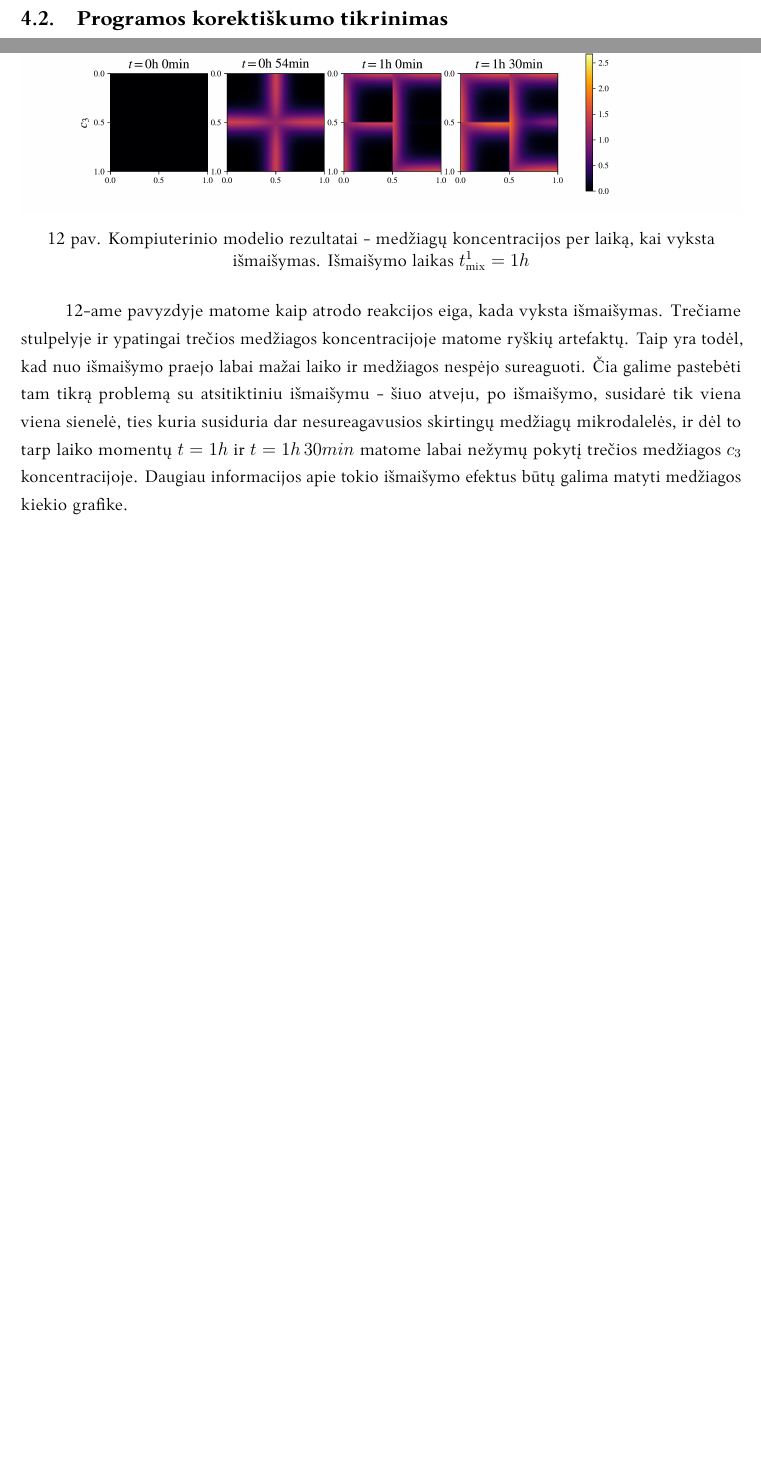
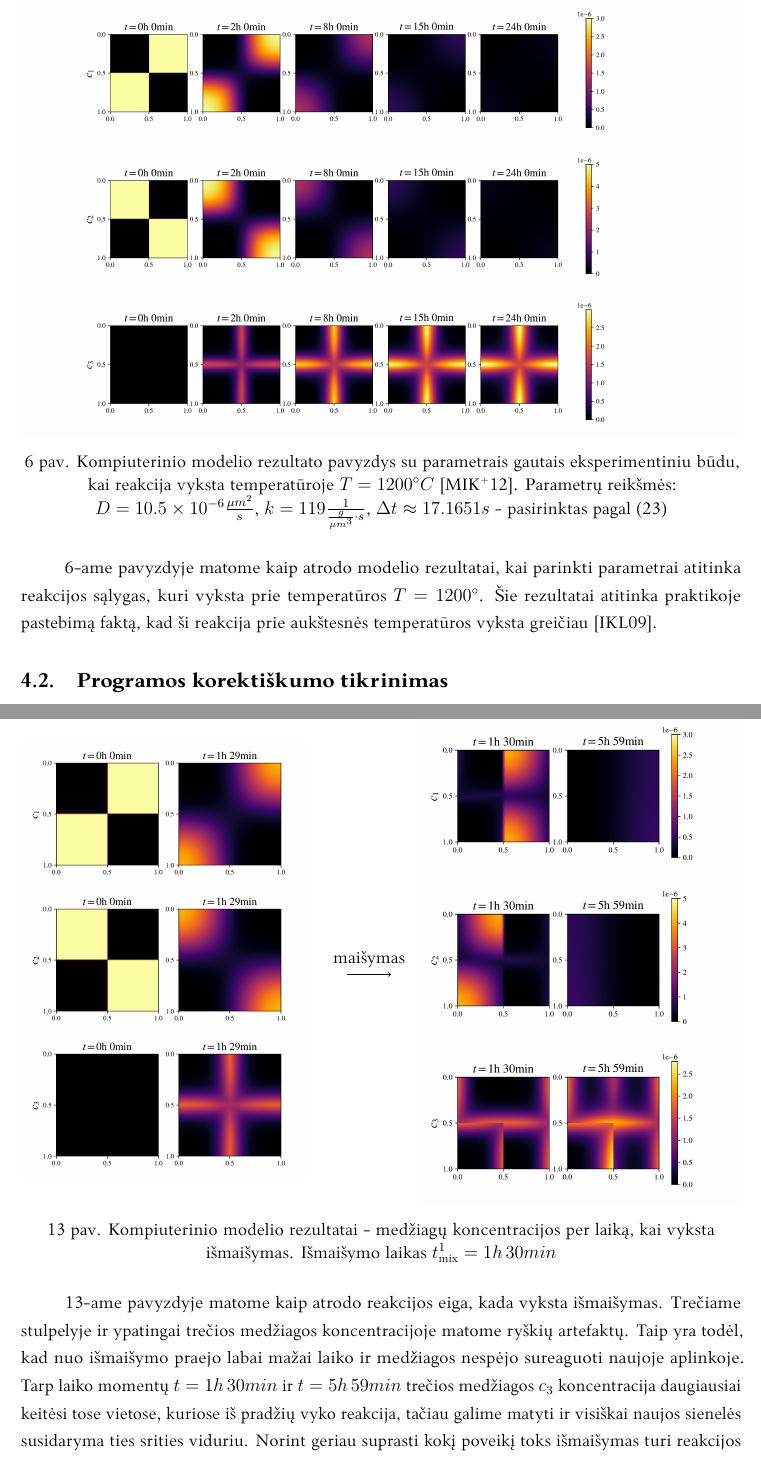
Before and after one commit to ArnasVaic/Kursinis, a LaTeX document (paper/kursinis.tex, which reads paper/maisymas.tex, paper/palyginimas.tex): two parts of pages 13 and 18 of 24 before the commit and two parts of pages 14 and 19 of 25 after it, joined at a grey line, cut at the place of the change, the shorter picture padded with empty space. The pictures show the PDF file paper/kursinis.pdf that the author committed with the source.

Commit message:
fix stuff

```diff
--- a/paper/maisymas.tex
+++ b/paper/maisymas.tex
@@ -104,9 +104,9 @@ Maišymas praktikoje yra chaotiškas procesas, todėl sudarydami kompiuterinį m
 \newpage
 \subsection{Atsitiktinio maišymo rezultatai}
 
-\begin{figure}[h!]
-\centering
-\includegraphics[width=\textwidth]{../paper/assets/random-mix-example-c0-1.png} \\
-\includegraphics[width=\textwidth]{../paper/assets/random-mix-example-c1-1.png} \\
-\includegraphics[width=\textwidth]{../paper/assets/random-mix-example-c2-1.png}
+% \begin{figure}[h!]
+% \centering
+% \includegraphics[width=\textwidth]{assets/rnd-mix-c0-1.png} \\
+% \includegraphics[width=\textwidth]{assets/rnd-mix-c1-1.png} \\
+% \includegraphics[width=\textwidth]{assets/rnd-mix-c2-1.png}
 
@@ -114,8 +114,38 @@ Maišymas praktikoje yra chaotiškas procesas, todėl sudarydami kompiuterinį m
 
-\label{mix-example}
+% \label{mix-example}
+% \end{figure}
+
+\begin{figure}[h]
+    \centering
+    \begin{minipage}[c]{0.40\textwidth}
+        \centering
+        \includegraphics[width=\textwidth]{assets/rnd-mix-left-c0-1.png}\\
+        \includegraphics[width=\textwidth]{assets/rnd-mix-left-c1-1.png}\\
+        \includegraphics[width=\textwidth]{assets/rnd-mix-left-c2-1.png}
+    \end{minipage}%
+    \hfill
+    \begin{minipage}[c]{0.1\textwidth}
+        \centering
+        \begin{tikzpicture}
+            \draw[->] (0,0.5) -- (1,0.5);
+            \node[above] at (0.5, 0.5) {maišymas};
+        \end{tikzpicture}
+    \end{minipage}%
+    \hfill
+    \begin{minipage}[c]{0.45\textwidth}
+        \centering
+        \includegraphics[width=\textwidth]{assets/rnd-mix-right-c0-1.png}\\
+        \includegraphics[width=\textwidth]{assets/rnd-mix-right-c1-1.png}\\
+        \includegraphics[width=\textwidth]{assets/rnd-mix-right-c2-1.png}
+    \end{minipage}
+
+    \caption{Kompiuterinio modelio rezultatai - medžiagų koncentracijos per laiką, kai vyksta išmaišymas. Išmaišymo laikas $t^1_\text{mix} = 1h\,30min$ }
+
+    \label{mix-example}
+
 \end{figure}
 
-\ref{mix-example}-ame pavyzdyje matome kaip atrodo reakcijos eiga, kada vyksta išmaišymas. Trečiame stulpelyje ir ypatingai trečios medžiagos koncentracijoje matome ryškių artefaktų. Taip yra todėl, kad nuo išmaišymo praejo labai mažai laiko ir medžiagos nespėjo sureaguoti. Čia galime pastebėti tam tikrą problemą su atsitiktiniu išmaišymu - šiuo atveju, po išmaišymo, susidarė tik viena viena sienelė, ties kuria susiduria dar nesureagavusios skirtingų medžiagų mikrodalelės, ir dėl to tarp laiko momentų $t=1h$ ir $t=1h\,30min$ matome labai nežymų pokytį trečios medžiagos $c_3$ koncentracijoje. Daugiau informacijos apie tokio išmaišymo efektus būtų galima matyti medžiagos kiekio grafike.
+\ref{mix-example}-ame pavyzdyje matome kaip atrodo reakcijos eiga, kada vyksta išmaišymas. Trečiame stulpelyje ir ypatingai trečios medžiagos koncentracijoje matome ryškių artefaktų. Taip yra todėl, kad nuo išmaišymo praejo labai mažai laiko ir medžiagos nespėjo sureaguoti naujoje aplinkoje. Tarp laiko momentų $t=1h\,30min$ ir $t=5h\,59min$ trečios medžiagos $c_3$ koncentracija daugiausiai keitėsi tose vietose, kuriose iš pradžių vyko reakcija, tačiau galime matyti ir visiškai naujos sienelės susidaryma ties srities viduriu. Norint geriau suprasti kokį poveikį toks išmaišymas turi reakcijos pabaigos lakui reikėtų ištirti trečios medžiagos koncentracijos priklausomybę nuo laiko.
 
 \newpage
 \begin{figure}[h!]
--- a/paper/palyginimas.tex
+++ b/paper/palyginimas.tex
@@ -26,7 +26,7 @@ Toliau nagrinėdami kompiuterinio modelio rezultatus naudosime šį žymėjimą.
 \includegraphics[width=0.75\textwidth]{../paper/assets/example-1.png} \\
 \includegraphics[width=0.75\textwidth]{../paper/assets/example-2.png}
 
-\caption{Kompiuterinio modelio rezultato pavyzdys su parametrais gautais eksperimentiniu būdu, kai reakcija vyksta temperatūroje $T=1600\degree$ \cite{mackeviciusCloserLookComputer2012}. Parametrų reikšmės: $D = 28\times 10^{-6} \frac{\mu m^2}{s}$, $W = \sqrt[3]{10}\mu m$, $H = \sqrt[3]{10}\mu m$, $\Delta x = \frac{\sqrt[3]{10}}{79}\mu m$, $\Delta y = \frac{\sqrt[3]{10}}{79} \mu m$, $k = 192 \frac{1}{ \frac{g}{\mu m^3}\cdot s}$, $c_0 = 10^{-6} \frac{g}{\mu m^3}$, $\Delta t \approx 6.5157s$ - pasirinktas pagal \eqref{numerical-stability-condition} }
+\caption{Kompiuterinio modelio rezultato pavyzdys su parametrais gautais eksperimentiniu būdu, kai reakcija vyksta temperatūroje $T=1600\degree C$ \cite{mackeviciusCloserLookComputer2012}. Parametrų reikšmės: $D = 28\times 10^{-6} \frac{\mu m^2}{s}$, $W = \sqrt[3]{10}\mu m$, $H = \sqrt[3]{10}\mu m$, $\Delta x = \frac{\sqrt[3]{10}}{79}\mu m$, $\Delta y = \frac{\sqrt[3]{10}}{79} \mu m$, $k = 192 \frac{1}{ \frac{g}{\mu m^3}\cdot s}$, $c_0 = 10^{-6} \frac{g}{\mu m^3}$, $\Delta t \approx 6.5157s$ - pasirinktas pagal \eqref{numerical-stability-condition} }
 
 \label{result-example}
 \end{figure}
```
Also changed, not shown: paper/assets/T1200-c0-1.png (added), paper/assets/T1200-c1-1.png (added), paper/assets/T1200-c2-1.png (added), paper/assets/bad-mix-qnt-1.png (added), paper/assets/rnd-mix-c0-1.png (added), paper/assets/rnd-mix-c1-1.png (added), paper/assets/rnd-mix-c2-1.png (added), paper/assets/rnd-mix-left-c0-1.png (added), paper/assets/rnd-mix-left-c1-1.png (added), paper/assets/rnd-mix-left-c2-1.png (added), paper/assets/rnd-mix-right-c0-1.png (added), paper/assets/rnd-mix-right-c1-1.png (added), paper/assets/rnd-mix-right-c2-1.png (added), paper/kursinis.pdf, 2 more files, 3 other files.
